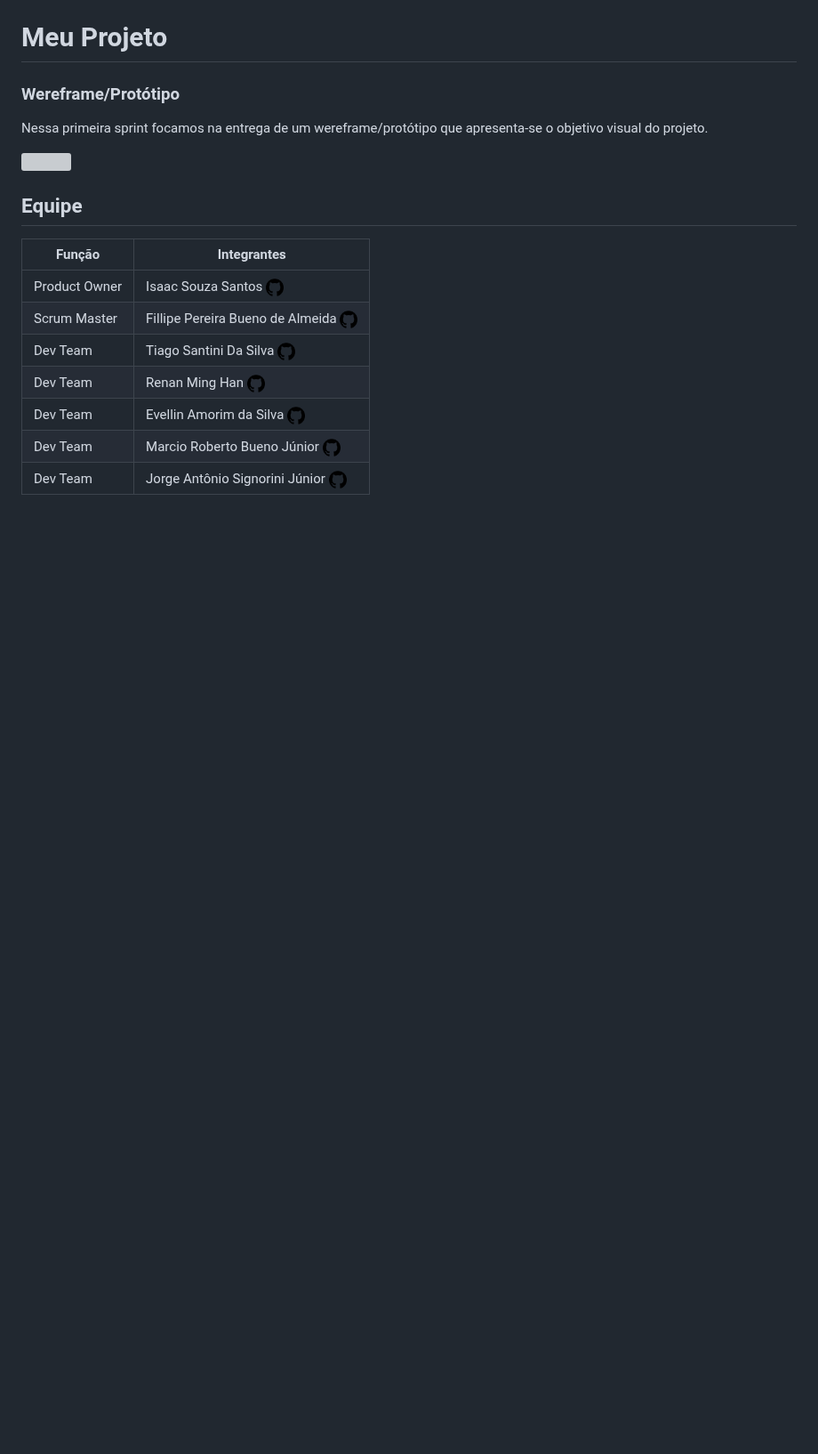
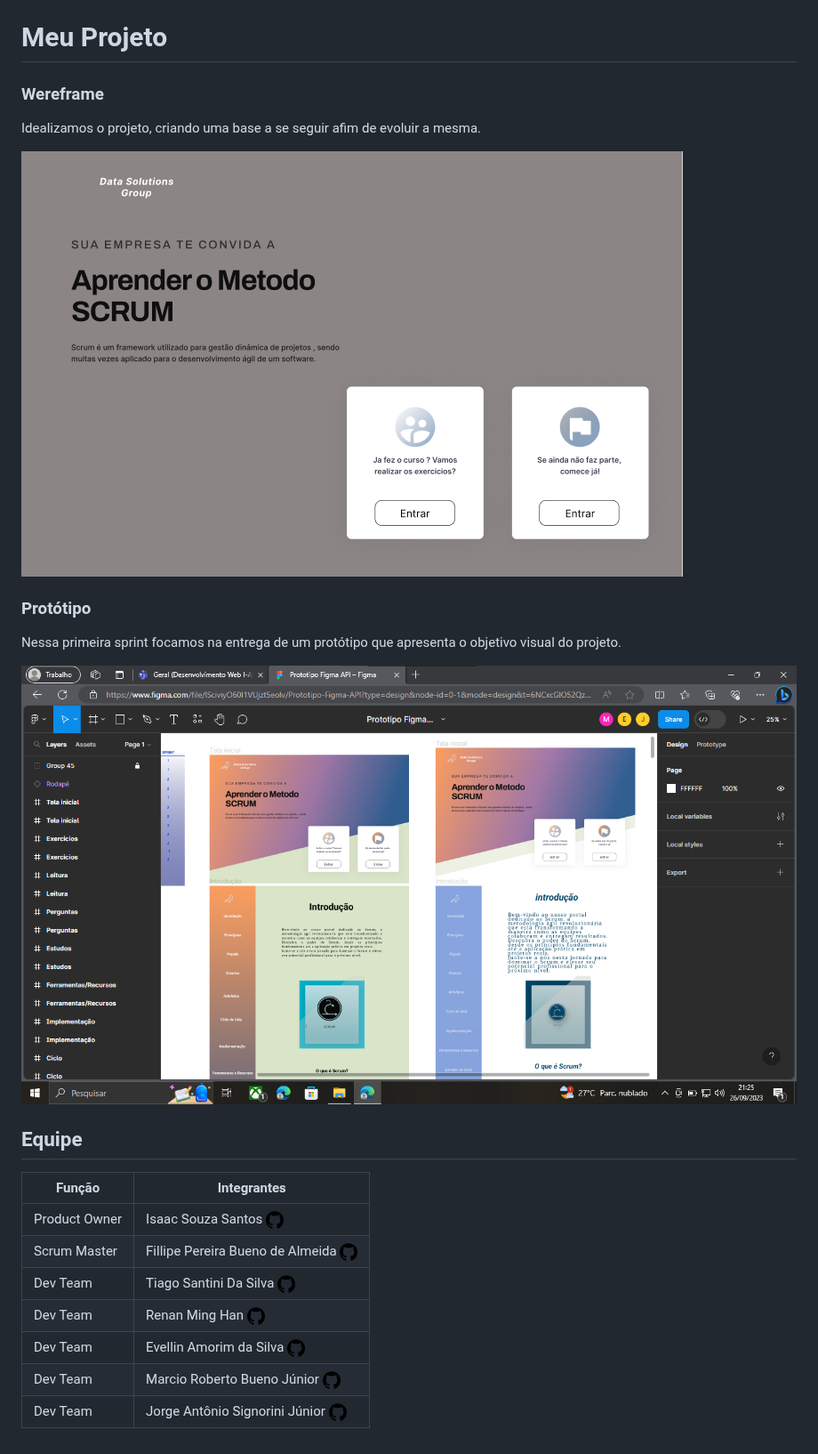
Before and after one commit to API-DSG-1/Projeto-API, a Markdown page: README.md, the part around one of its changes. Shown at 89% size. Drawn GitHub-style; blank space fills up the shorter version; grey boxes are pictures that could not be loaded.

Commit message:
Update README.md
Separação do wereframe do protótipo

```diff
--- a/README.md
+++ b/README.md
@@ -134,9 +134,13 @@ Para monitorar o andamento das atividades, o Scrum Master criou e manteve um gr
 
 # Meu Projeto
 
-<h3>Wereframe/Protótipo</h3>
-<p>Nessa primeira sprint focamos na entrega de um wereframe/protótipo que apresenta-se o objetivo visual do projeto.</p>
-<img src="https://github.com/API-DSG-1/Projeto-API/blob/main/img/Captura%20de%20tela%202023-09-26%20212518.png">
+<h3>Wereframe</h3>
+<p>Idealizamos o projeto, criando uma base a se seguir afim de evoluir a mesma.</p>
+<img src="https://github.com/API-DSG-1/Projeto-API/blob/main/img/Wereframe.png">
+
+<h3>Protótipo</h3>
+<p>Nessa primeira sprint focamos na entrega de um protótipo que apresenta o objetivo visual do projeto.</p>
+<img src="https://github.com/API-DSG-1/Projeto-API/blob/main/img/Prot%C3%B3tipo.png">
 
 ## Equipe
 
```
Also changed, not shown: other parts of README.md (+1 -1 lines).
